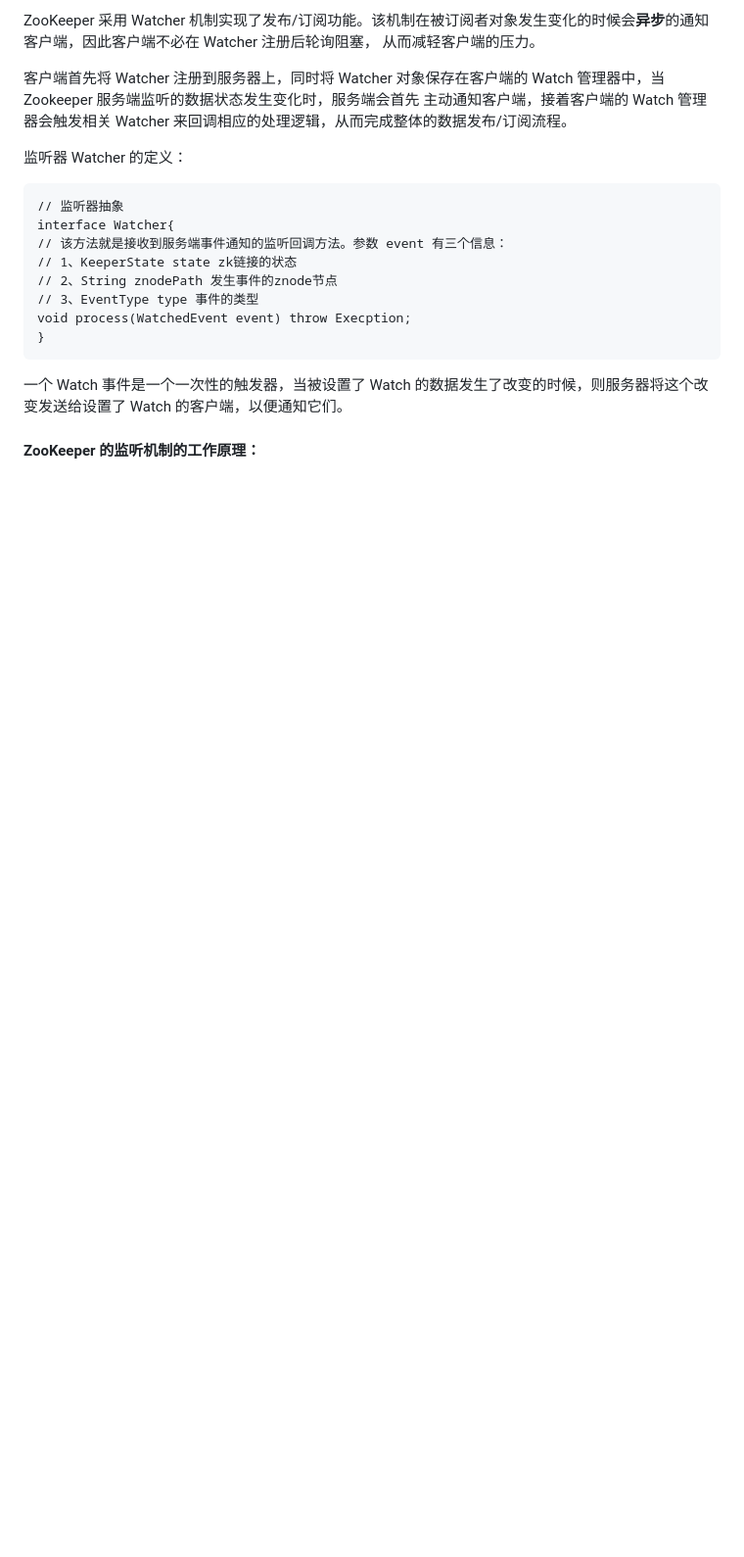
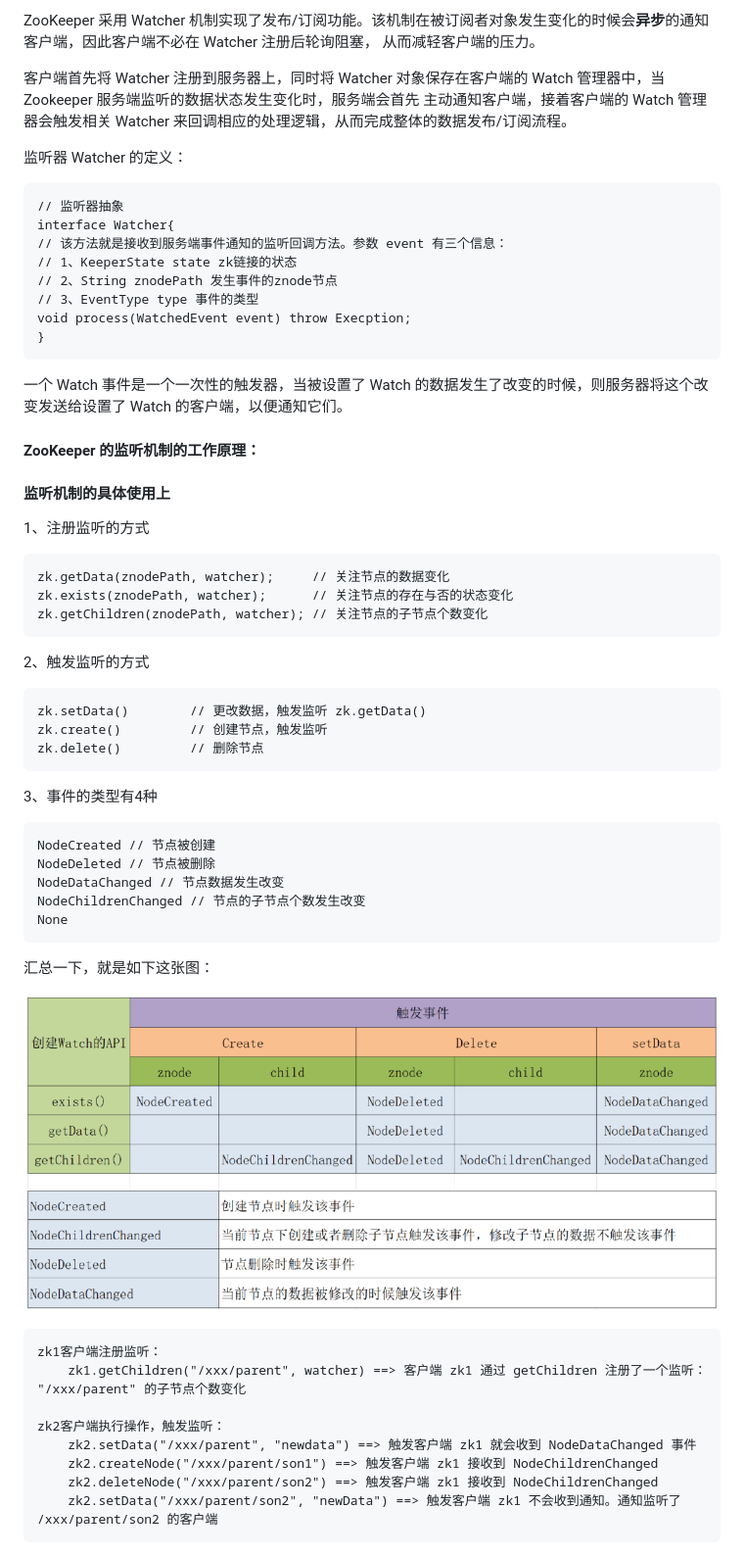
Before and after one commit to fancyChuan/read-the-source, a Markdown page: zookeeper/zookeeper核心功能和工作机制.md, the part around the change. Shown: that part at 98% size. GitHub-like rendering; pictures changed too: zookeeper/images/zk监听机制-注册API与触发事件的对应关系.png (added); blank space fills up the shorter version.

Commit message:
zk：watcher监听机制2

````diff
--- a/zookeeper/zookeeper核心功能和工作机制.md
+++ b/zookeeper/zookeeper核心功能和工作机制.md
@@ -113,3 +113,40 @@ void process(WatchedEvent event) throw Execption;
 一个 Watch 事件是一个一次性的触发器，当被设置了 Watch 的数据发生了改变的时候，则服务器将这个改变发送给设置了 Watch 的客户端，以便通知它们。
 
 #### ZooKeeper 的监听机制的工作原理：
+
+
+#### 监听机制的具体使用上
+1、注册监听的方式
+```
+zk.getData(znodePath, watcher);     // 关注节点的数据变化
+zk.exists(znodePath, watcher);      // 关注节点的存在与否的状态变化
+zk.getChildren(znodePath, watcher); // 关注节点的子节点个数变化
+```
+2、触发监听的方式
+```
+zk.setData()        // 更改数据，触发监听 zk.getData()
+zk.create()         // 创建节点，触发监听
+zk.delete()         // 删除节点
+```
+3、事件的类型有4种
+```
+NodeCreated // 节点被创建
+NodeDeleted // 节点被删除
+NodeDataChanged // 节点数据发生改变
+NodeChildrenChanged // 节点的子节点个数发生改变
+None
+```
+汇总一下，就是如下这张图：
+
+![image](images/zk监听机制-注册API与触发事件的对应关系.png)
+
+```
+zk1客户端注册监听：
+    zk1.getChildren("/xxx/parent", watcher) ==> 客户端 zk1 通过 getChildren 注册了一个监听： "/xxx/parent" 的子节点个数变化
+
+zk2客户端执行操作，触发监听：
+    zk2.setData("/xxx/parent", "newdata") ==> 触发客户端 zk1 就会收到 NodeDataChanged 事件
+    zk2.createNode("/xxx/parent/son1") ==> 触发客户端 zk1 接收到 NodeChildrenChanged
+    zk2.deleteNode("/xxx/parent/son2") ==> 触发客户端 zk1 接收到 NodeChildrenChanged
+    zk2.setData("/xxx/parent/son2", "newData") ==> 触发客户端 zk1 不会收到通知。通知监听了 /xxx/parent/son2 的客户端
+```
````
